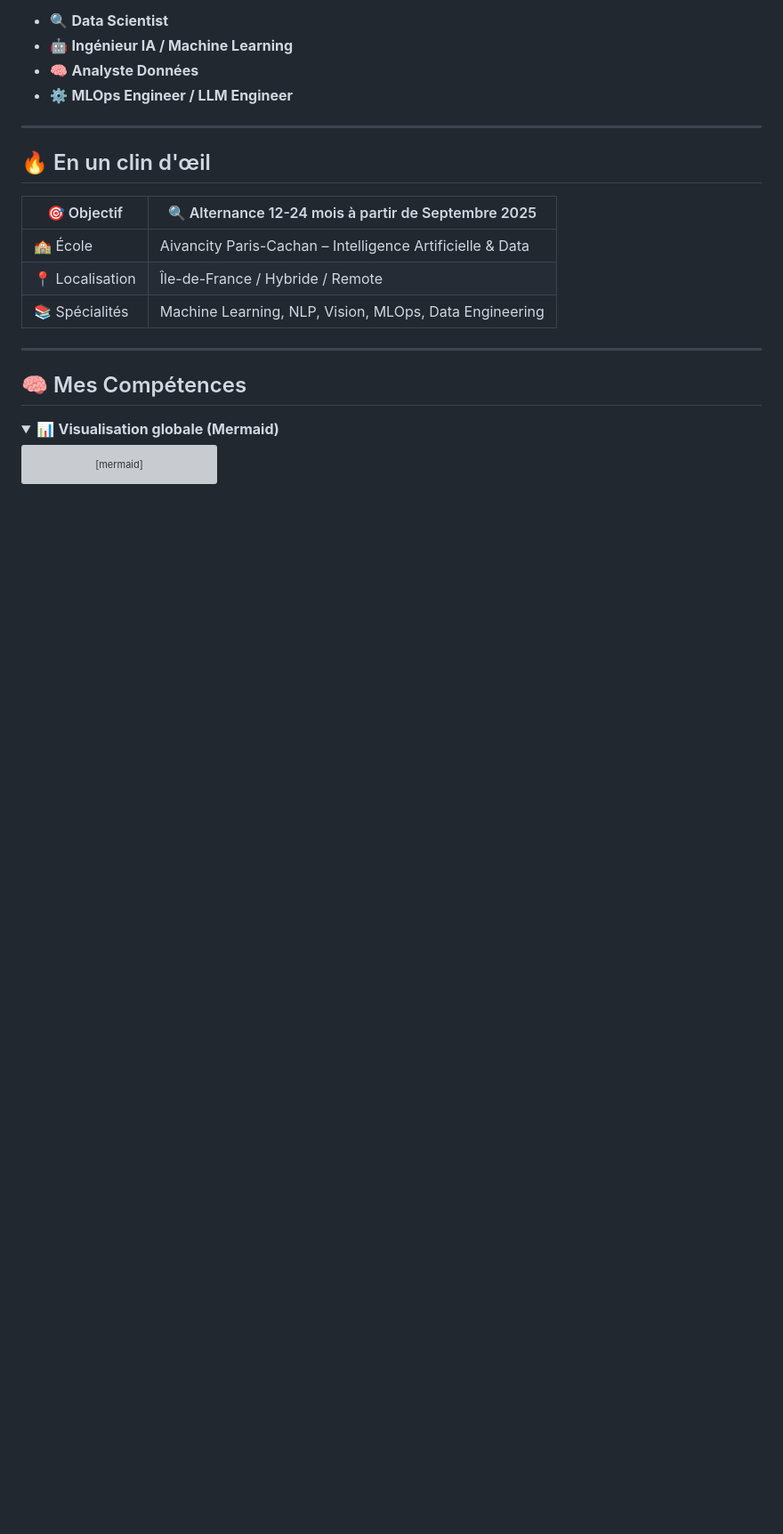
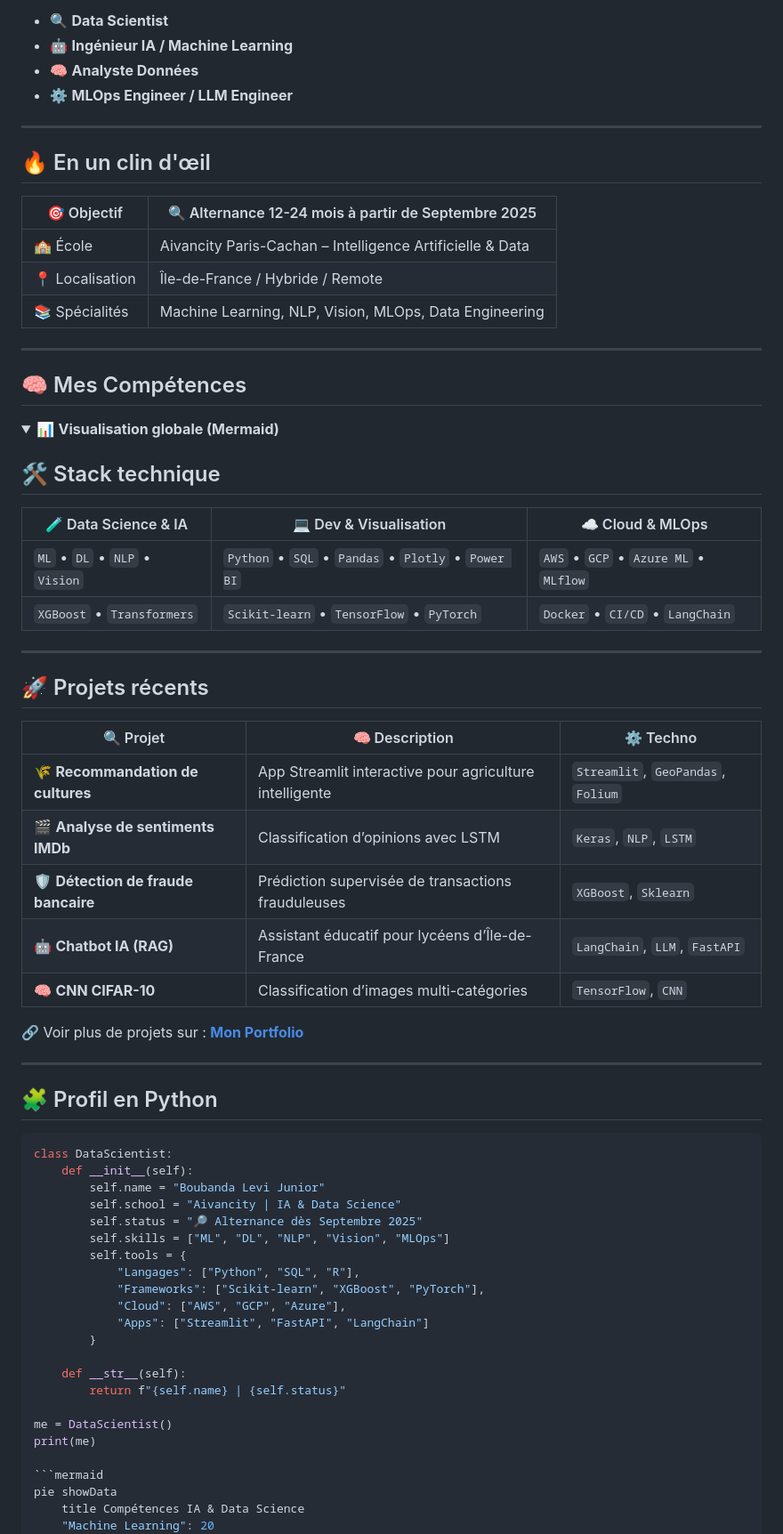
Before and after one commit to Boubanda/boubandalevijunior.github.io, a Markdown page: README.md, the part around the change. Shown: that part at 89% size. GitHub-like rendering; folded sections open; blank space fills up the shorter version; grey boxes are pictures that could not be loaded.

Commit message:
Première version du site

````diff
--- a/README.md
+++ b/README.md
@@ -56,6 +56,51 @@
 <details>
 <summary>📊 <strong>Visualisation globale (Mermaid)</strong></summary>
 
+## 🛠️ Stack technique
+
+| 🧪 Data Science & IA | 💻 Dev & Visualisation | ☁️ Cloud & MLOps |
+|----------------------|------------------------|------------------|
+| `ML` • `DL` • `NLP` • `Vision` | `Python` • `SQL` • `Pandas` • `Plotly` • `Power BI` | `AWS` • `GCP` • `Azure ML` • `MLflow` |
+| `XGBoost` • `Transformers` | `Scikit-learn` • `TensorFlow` • `PyTorch` | `Docker` • `CI/CD` • `LangChain` |
+
+---
+
+## 🚀 Projets récents
+
+| 🔍 Projet | 🧠 Description | ⚙️ Techno |
+|----------|----------------|----------|
+| 🌾 **Recommandation de cultures** | App Streamlit interactive pour agriculture intelligente | `Streamlit`, `GeoPandas`, `Folium` |
+| 🎬 **Analyse de sentiments IMDb** | Classification d’opinions avec LSTM | `Keras`, `NLP`, `LSTM` |
+| 🛡️ **Détection de fraude bancaire** | Prédiction supervisée de transactions frauduleuses | `XGBoost`, `Sklearn` |
+| 🤖 **Chatbot IA (RAG)** | Assistant éducatif pour lycéens d’Île-de-France | `LangChain`, `LLM`, `FastAPI` |
+| 🧠 **CNN CIFAR-10** | Classification d’images multi-catégories | `TensorFlow`, `CNN` |
+
+🔗 Voir plus de projets sur : [**Mon Portfolio**](https://boubandalevijunior.github.io)
+
+---
+
+## 🧩 Profil en Python
+
+```python
+class DataScientist:
+    def __init__(self):
+        self.name = "Boubanda Levi Junior"
+        self.school = "Aivancity | IA & Data Science"
+        self.status = "🔎 Alternance dès Septembre 2025"
+        self.skills = ["ML", "DL", "NLP", "Vision", "MLOps"]
+        self.tools = {
+            "Langages": ["Python", "SQL", "R"],
+            "Frameworks": ["Scikit-learn", "XGBoost", "PyTorch"],
+            "Cloud": ["AWS", "GCP", "Azure"],
+            "Apps": ["Streamlit", "FastAPI", "LangChain"]
+        }
+
+    def __str__(self):
+        return f"{self.name} | {self.status}"
+
+me = DataScientist()
+print(me)
+
 ```mermaid
 pie showData
     title Compétences IA & Data Science
````
